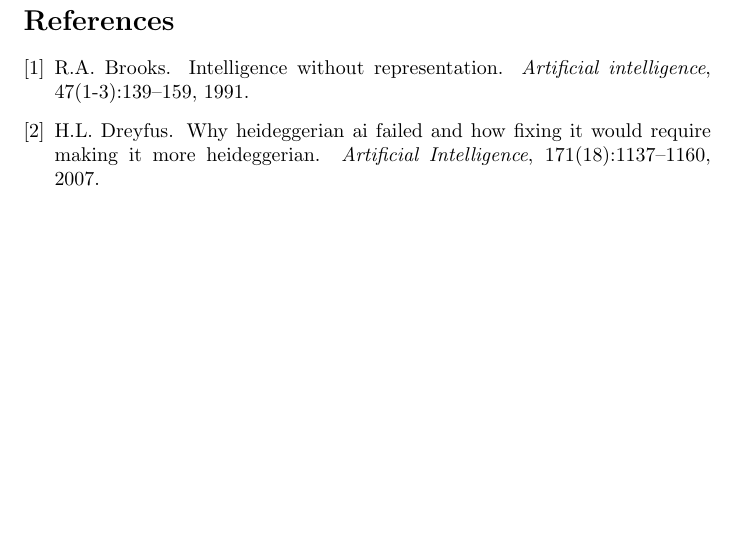
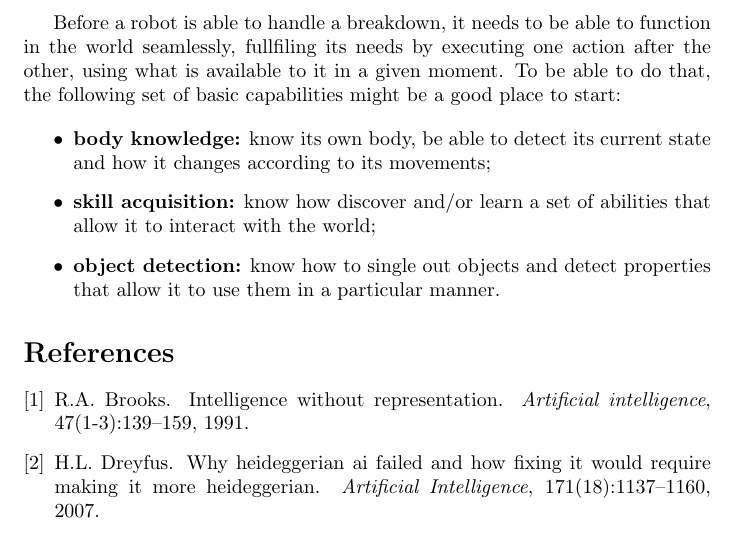
Before and after one commit to brunonery/prsurvey, a LaTeX document (draft.tex): part of page 3 of 3, cut at the place of the change, the shorter picture padded with empty space. Compiled offline with pdfLaTeX.

Commit message:
Wrote about the cornerstones of the framework.

```diff
--- a/draft.tex
+++ b/draft.tex
@@ -94,6 +94,24 @@ You will be having a breakdown, as described by Heidegger \cite{dreyfus07}, and
 the screwdriver will cease to be \emph{ready-to-hand} and become
 \emph{present-at-hand} until you can figure out the problem. But how do we equip
 a robot with the same capabilities so that it can function in a human world?
+
+% Not present in the outline: cornerstones of the framework. This might not be
+% the best place for this part.
+% (Source: Thesis journal, pages 100 to 109, 03/03/2011).
+
+Before a robot is able to handle a breakdown, it needs to be able to function in
+the world seamlessly, fullfiling its needs by executing one action after the
+other, using what is available to it in a given moment. To be able to do that,
+the following set of basic capabilities might be a good place to start:
+
+\begin{itemize}
+\item \textbf{body knowledge:} know its own body, be able to detect its current
+state and how it changes according to its movements;
+\item \textbf{skill acquisition:} know how discover and/or learn a set of
+abilities that allow it to interact with the world;
+\item \textbf{object detection:} know how to single out objects and detect
+properties that allow it to use them in a particular manner.
+\end{itemize}
 
 \bibliographystyle{plain}
 \bibliography{prsurvey}
```
Also changed, not shown: draft.tex (4 more changed lines).
